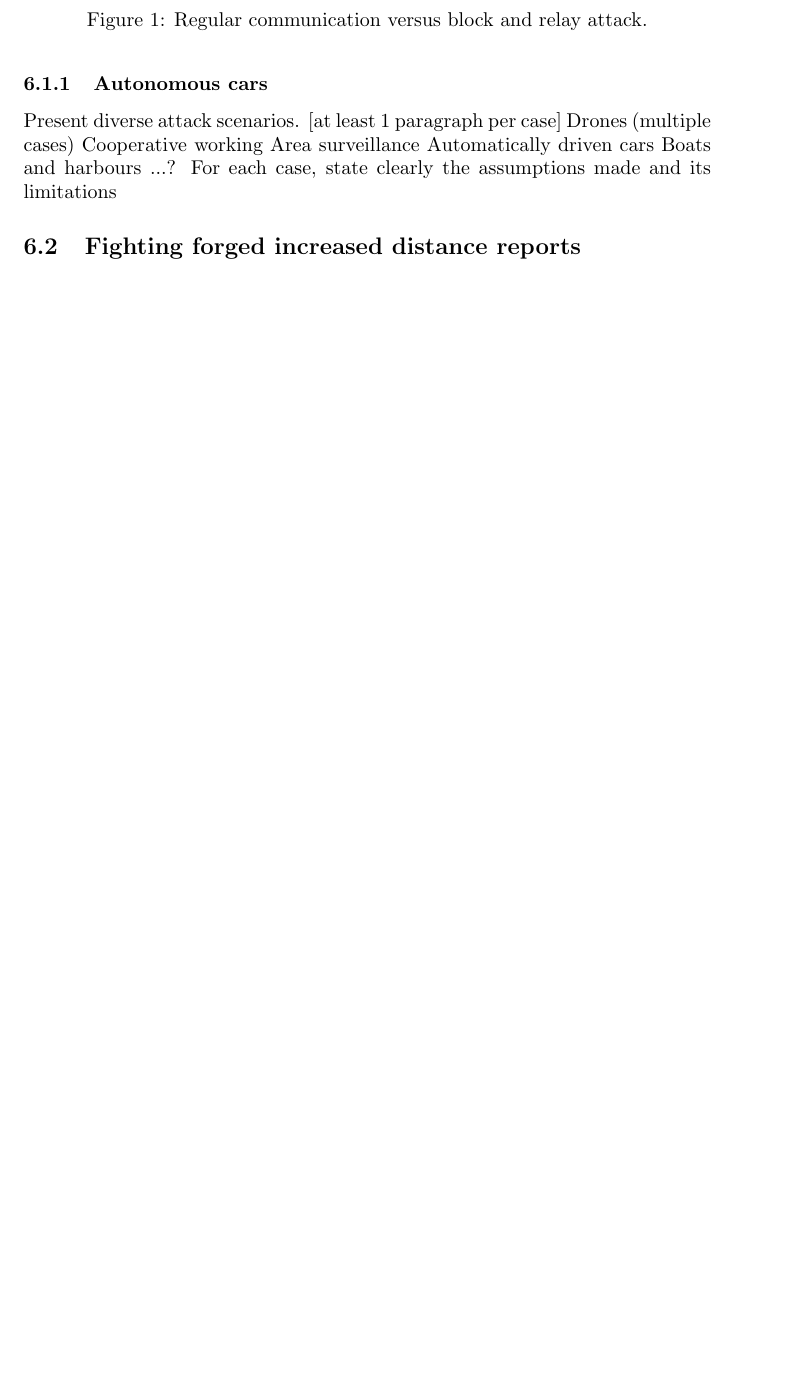
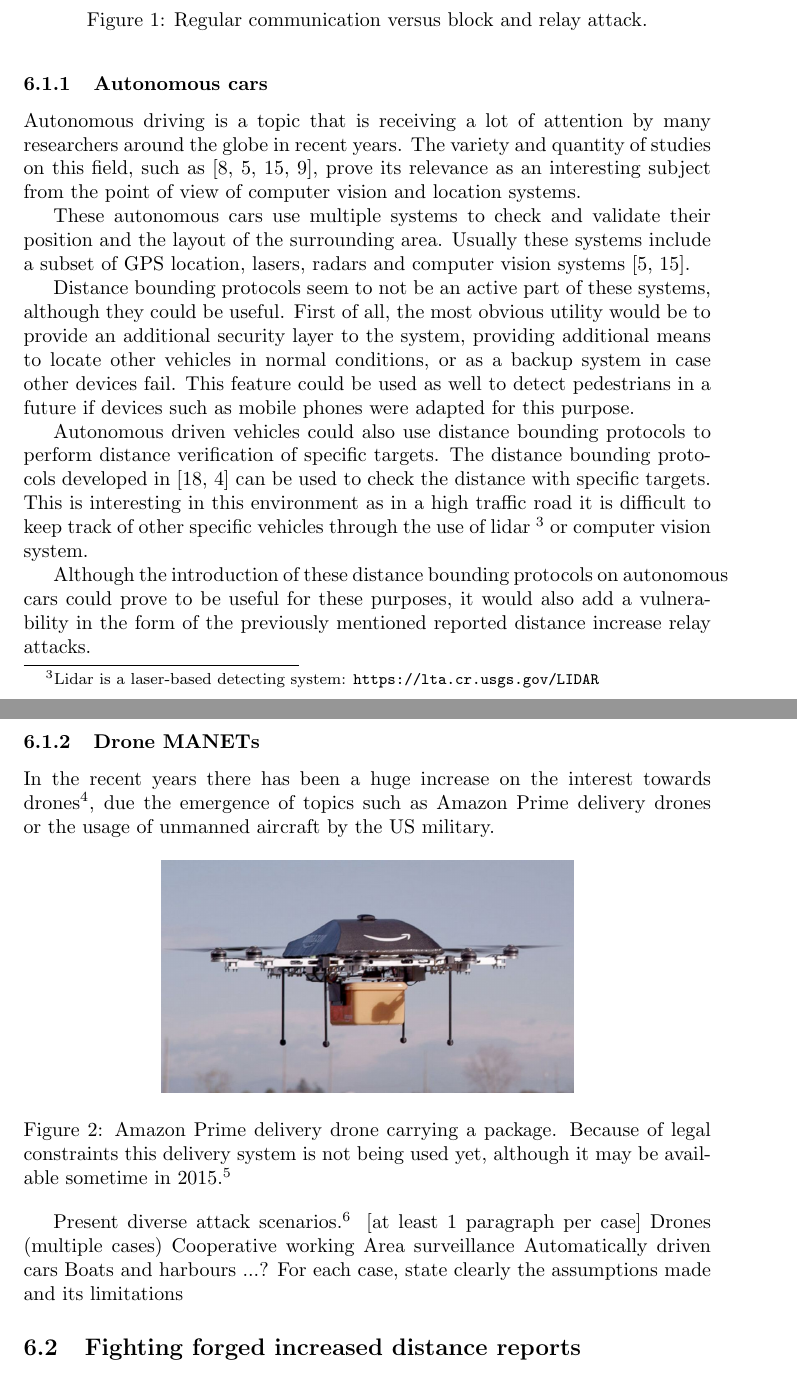
Before and after one commit to xtorrentgorjon/SNE-RP1, a LaTeX paper (Report/report.tex, which reads Report/references.bib): part of page 10 of 12 before the commit and two parts of pages 10 and 11 of 13 after it, the two joined at a grey line, cut so that both start at the same text, the shorter picture padded with empty space. Compiled offline with pdfLaTeX.

Commit message:
Added Amazon Drone image. Finished autonomous car subsection.

```diff
--- a/Report/references.bib
+++ b/Report/references.bib
@@ -187,0 +217,3 @@
+  year={2012},
+  organization={IEEE}
+}
--- a/Report/report.tex
+++ b/Report/report.tex
@@ -236,3 +236,23 @@
 
 \subsubsection{Autonomous cars}
-Present diverse attack scenarios. [at least 1 paragraph per case]
+
+Autonomous driving is a topic that is receiving a lot of attention by many researchers around the globe in recent years. The variety and quantity of studies on this field, such as \cite{franke1999autonomous,continentalautonomous,levinsontowards,geiger2012we}, prove its relevance as an interesting subject from the point of view of computer vision and location systems.
+
+These autonomous cars use multiple systems to check and validate their position and the layout of the surrounding area. Usually these systems include a subset of GPS location, lasers, radars and computer vision systems \cite{continentalautonomous,levinsontowards}.
+
+Distance bounding protocols seem to not be an active part of these systems, although they could be useful. First of all, the most obvious utility would be to provide an additional security layer to the system, providing additional means to locate other vehicles in normal conditions, or as a backup system in case other devices fail. This feature could be used as well to detect pedestrians in a future if devices such as mobile phones were adapted for this purpose.
+
+Autonomous driven vehicles could also use distance bounding protocols to perform distance verification of specific targets. The distance bounding protocols developed in  \cite{rasmussen2010realization, capkun2006secure} can be used to check the distance with specific targets. This is interesting in this environment as in a high traffic road it is difficult to keep track of other specific vehicles through the use of lidar \footnote{Lidar is a laser-based detecting system: \url{https://lta.cr.usgs.gov/LIDAR}} or computer vision system.
+
+Although the introduction of these distance bounding protocols on autonomous cars could prove to be useful for these purposes, it would also add a vulnerability in the form of the previously mentioned reported distance increase relay attacks.
+
+
+\subsubsection{Drone MANETs}
+
+In the recent years there has been a huge increase on the interest towards drones\footnote{\url{http://www.google.com/trends/explore#q=drone}}, due the emergence of topics such as Amazon Prime delivery drones or the usage of unmanned aircraft by the US military.
+
+
+\begin{figure}[h!]
+  \centering
+    \includegraphics[width=0.6\textwidth]{images/amazonprimedrone.png}
+  \caption{Amazon Prime delivery drone carrying a package. Because of legal constraints this delivery system is not being used yet, although it may be available sometime in 2015.\protect\footnotemark[5]}
@@ -239,3 +264,9 @@
+\index{\footnote[6]}
+
+
+
+
+Present diverse attack scenarios.\footnote{omg yolo} [at least 1 paragraph per case]
    Drones (multiple cases)
      Cooperative working
      Area surveillance
```
Also changed, not shown: Report/images/amazonprimedrone.png (added), Report/report.pdf, Report/references.bib (29 more changed lines), Report/report.tex (7 more changed lines).
